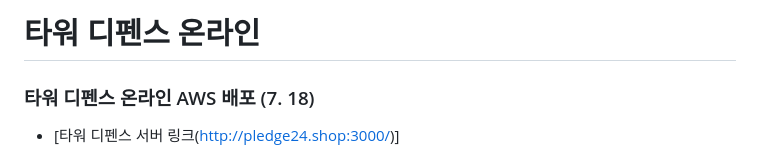
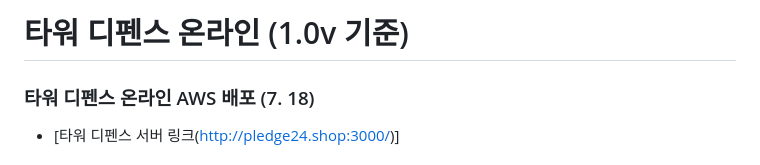
Before and after one commit to pledge24/TowerDefenseOnline, a Markdown page: readme.md, the part around the change. Drawn GitHub-style.

```diff
--- a/readme.md
+++ b/readme.md
@@ -1,4 +1,4 @@
-# 타워 디펜스 온라인
+# 타워 디펜스 온라인 (1.0v 기준)
 
 ### 타워 디펜스 온라인 AWS 배포 (7. 18)
 - [타워 디펜스 서버 링크(http://pledge24.shop:3000/)]
```
